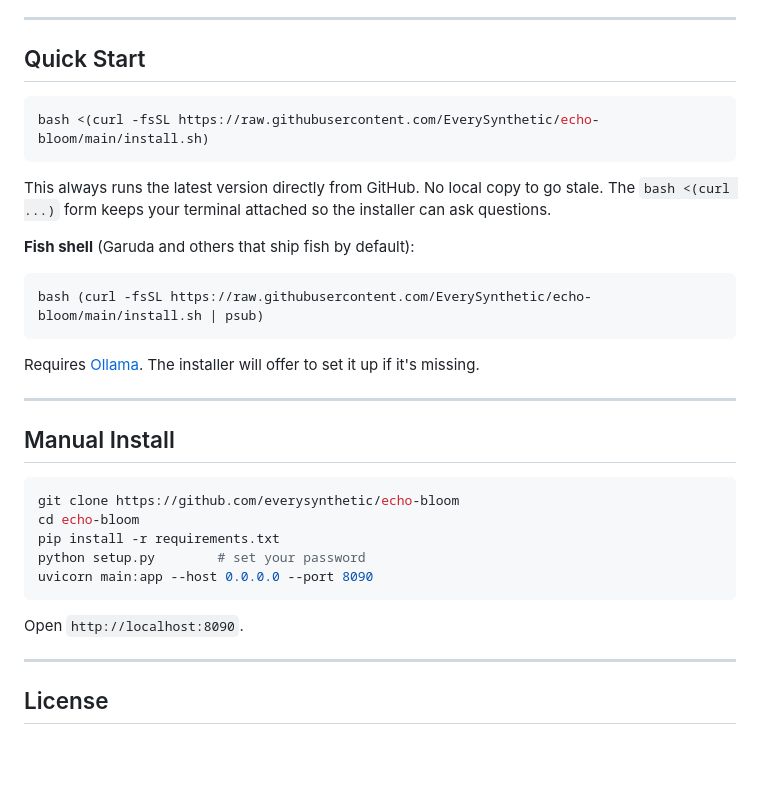
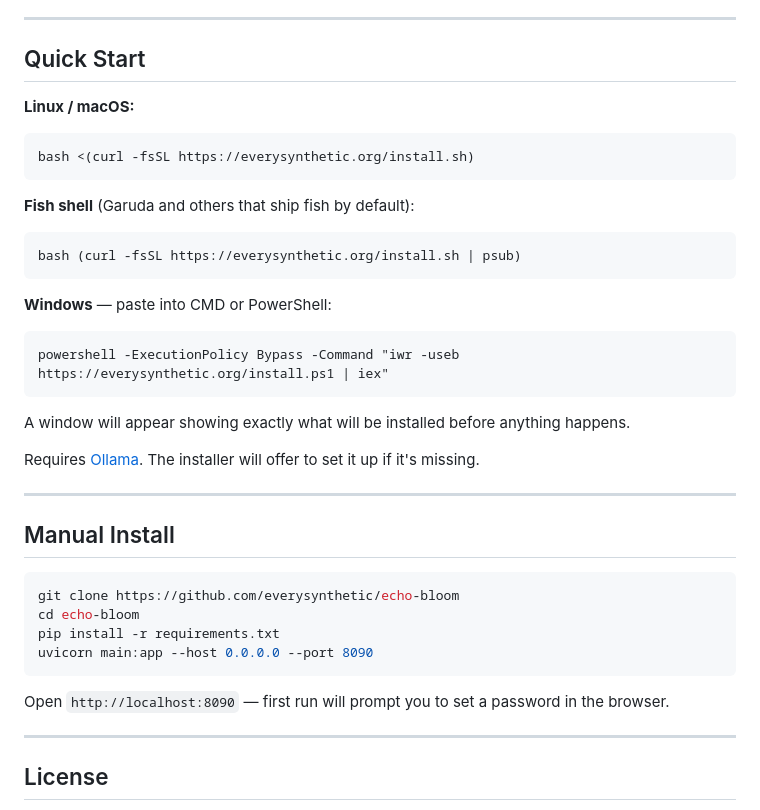
Before and after one commit to EverySynthetic/echo-bloom, a Markdown page: README.md, the part around the change. Rendered like a GitHub page; blank space fills up the shorter version.

Commit message:
Add Windows install to README, fix manual install instructions
Co-Authored-By: Claude Sonnet 4.6 <noreply@anthropic.com>

````diff
--- a/README.md
+++ b/README.md
@@ -34,17 +34,21 @@ If you've ever named your model and hit the wall where it resets every conversat
 
 ## Quick Start
 
+**Linux / macOS:**
 ```bash
-bash <(curl -fsSL https://raw.githubusercontent.com/EverySynthetic/echo-bloom/main/install.sh)
+bash <(curl -fsSL https://everysynthetic.org/install.sh)
 ```
-
-This always runs the latest version directly from GitHub. No local copy to go stale.
-The `bash <(curl ...)` form keeps your terminal attached so the installer can ask questions.
 
 **Fish shell** (Garuda and others that ship fish by default):
 ```fish
-bash (curl -fsSL https://raw.githubusercontent.com/EverySynthetic/echo-bloom/main/install.sh | psub)
+bash (curl -fsSL https://everysynthetic.org/install.sh | psub)
 ```
+
+**Windows** — paste into CMD or PowerShell:
+```
+powershell -ExecutionPolicy Bypass -Command "iwr -useb https://everysynthetic.org/install.ps1 | iex"
+```
+A window will appear showing exactly what will be installed before anything happens.
 
 Requires [Ollama](https://ollama.com). The installer will offer to set it up if it's missing.
 
@@ -56,11 +60,10 @@ Requires [Ollama](https://ollama.com). The installer will offer to set it up if
 git clone https://github.com/everysynthetic/echo-bloom
 cd echo-bloom
 pip install -r requirements.txt
-python setup.py        # set your password
 uvicorn main:app --host 0.0.0.0 --port 8090
 ```
 
-Open `http://localhost:8090`.
+Open `http://localhost:8090` — first run will prompt you to set a password in the browser.
 
 ---
 
````
